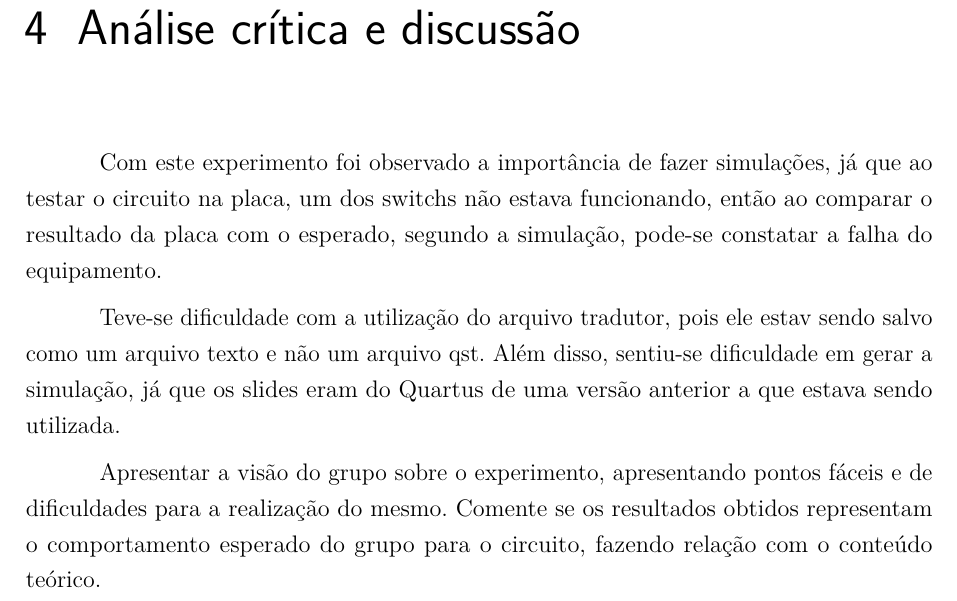
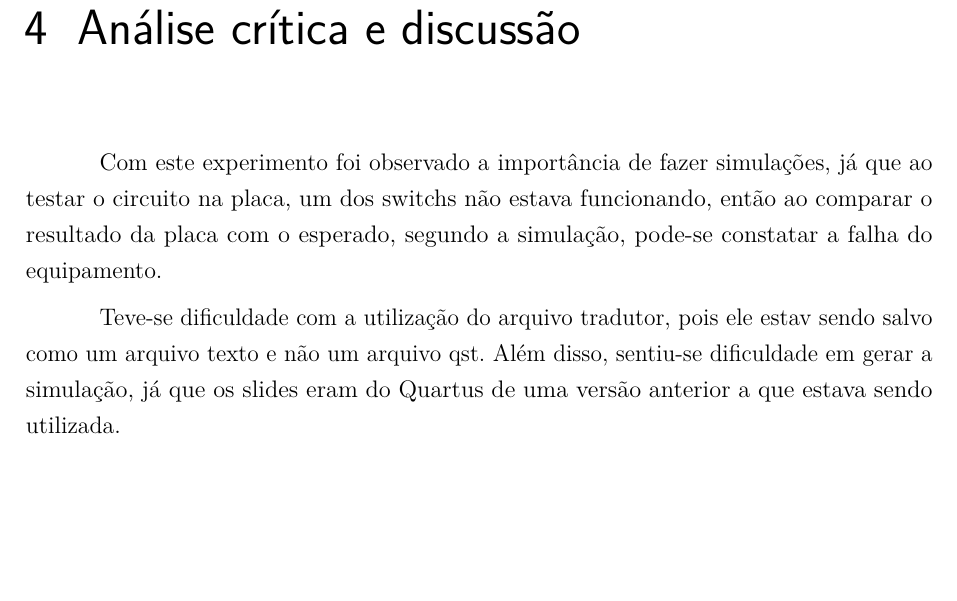
Before and after one commit to LorhanSohaky/UFSCar, a LaTeX document (2017/lab_cd/relatorio1/main-texto-completo.tex, which reads 2017/lab_cd/relatorio1/analise-critica-discussao.tex): part of page 13 of 27, cut so that both start at the same text, the shorter picture padded with empty space. Compiled offline with pdfLaTeX.

Commit message:
Comentando parte desnecessária

```diff
--- a/2017/lab_cd/relatorio1/analise-critica-discussao.tex
+++ b/2017/lab_cd/relatorio1/analise-critica-discussao.tex
@@ -7,7 +7,7 @@ um dos switchs não estava funcionando, então ao comparar o resultado da placa
  e não um arquivo qst. Além disso, sentiu-se dificuldade em gerar a simulação, já que os slides eram do Quartus
  de uma versão anterior a que estava sendo utilizada.
 
-Apresentar  a  visão do  grupo  sobre  o  experimento,  apresentando  pontos  fáceis  e
-de  dificuldades  para  a  realização  do  mesmo.  Comente  se  os  resultados  obtidos
-representam  o  comportamento  esperado   do   grupo   para  o   circuito,   fazendo
-relação com o conteúdo teórico.
+%Apresentar  a  visão do  grupo  sobre  o  experimento,  apresentando  pontos  fáceis  e
+%de  dificuldades  para  a  realização  do  mesmo.  Comente  se  os  resultados  obtidos
+%representam  o  comportamento  esperado   do   grupo   para  o   circuito,   fazendo
+%relação com o conteúdo teórico.
```
